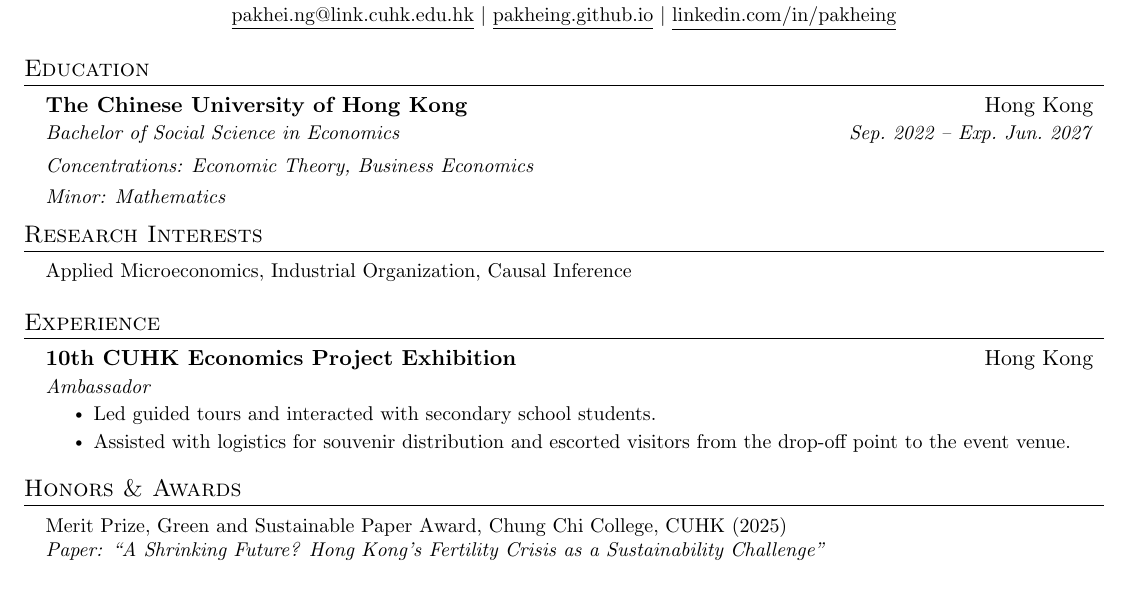
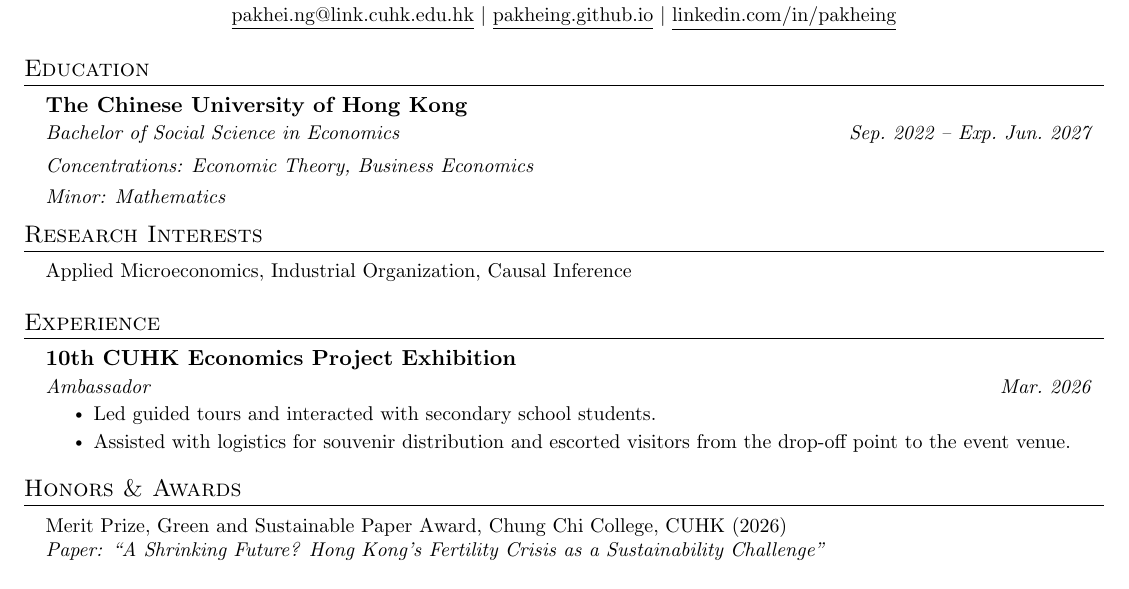
Before and after one commit to pakheing/pakheing.github.io, a LaTeX CV (assets/files/cv.tex): part of the page, cut so that both start at the same text. Compiled offline with pdfLaTeX.

Commit message:
Remove GitHub link from about page, update CV dates and remove locations
Co-Authored-By: Claude Opus 4.7 <noreply@anthropic.com>

```diff
--- a/assets/files/cv.tex
+++ b/assets/files/cv.tex
@@ -103,7 +103,7 @@
 \section{Education}
   \resumeSubHeadingListStart
     \resumeSubheading
-      {The Chinese University of Hong Kong}{Hong Kong}
+      {The Chinese University of Hong Kong}{}
       {Bachelor of Social Science in Economics}{Sep.\ 2022 -- Exp.\ Jun.\ 2027}
       \resumeSubSubheading
         {Concentrations: Economic Theory, Business Economics}{}
@@ -123,8 +123,8 @@
 \section{Experience}
   \resumeSubHeadingListStart
     \resumeSubheading
-      {10th CUHK Economics Project Exhibition}{Hong Kong}
-      {Ambassador}{}
+      {10th CUHK Economics Project Exhibition}{}
+      {Ambassador}{Mar.\ 2026}
       \resumeItemListStart
         \resumeItem{Led guided tours and interacted with secondary school students.}
         \resumeItem{Assisted with logistics for souvenir distribution and escorted visitors from the drop-off point to the event venue.}
@@ -135,7 +135,7 @@
 \section{Honors \& Awards}
  \begin{itemize}[leftmargin=0.15in, label={}]
     \small{\item{
-     Merit Prize, Green and Sustainable Paper Award, Chung Chi College, CUHK (2025)\\
+     Merit Prize, Green and Sustainable Paper Award, Chung Chi College, CUHK (2026)\\
      \textit{Paper: ``A Shrinking Future? Hong Kong's Fertility Crisis as a Sustainability Challenge''}
     }}
  \end{itemize}
```
Also changed, not shown: _pages/about.md (+0 -1 lines), assets/files/cv.pdf.
